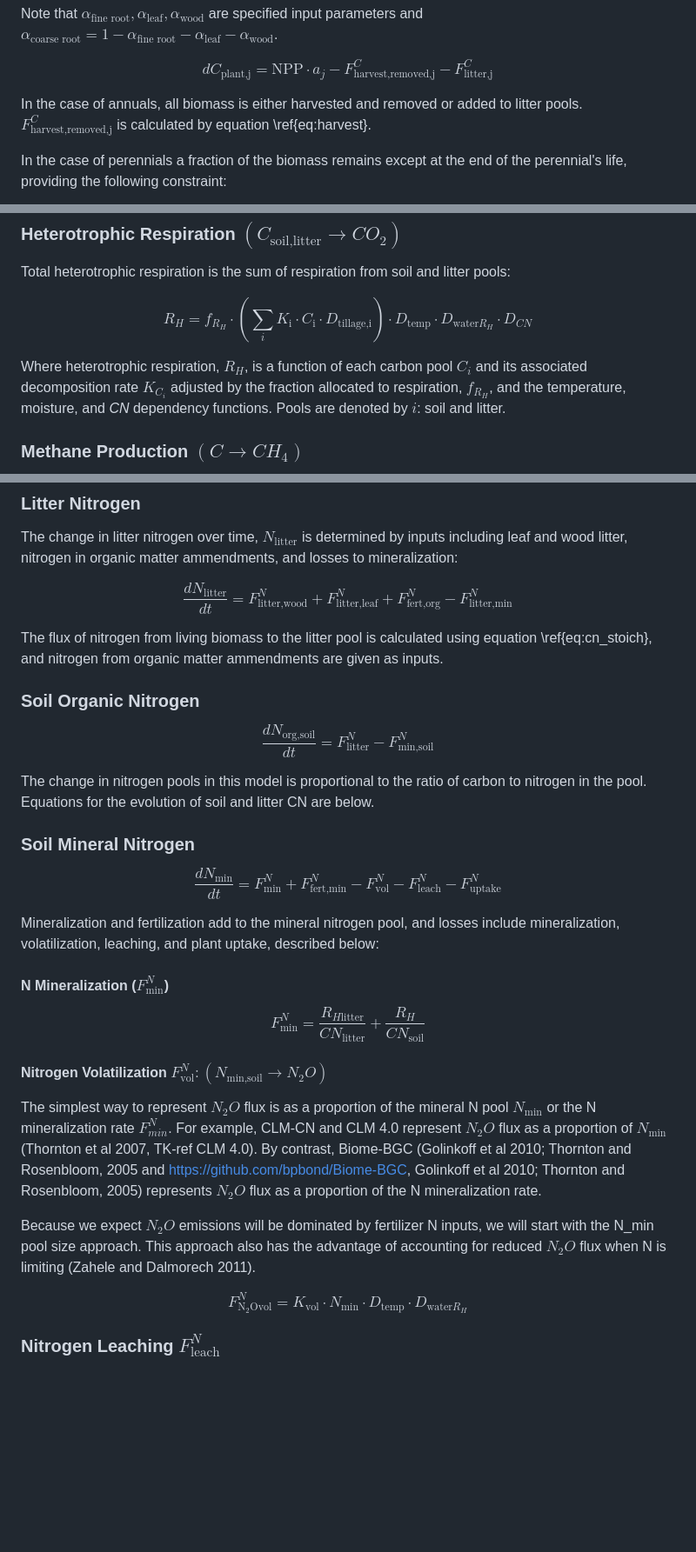
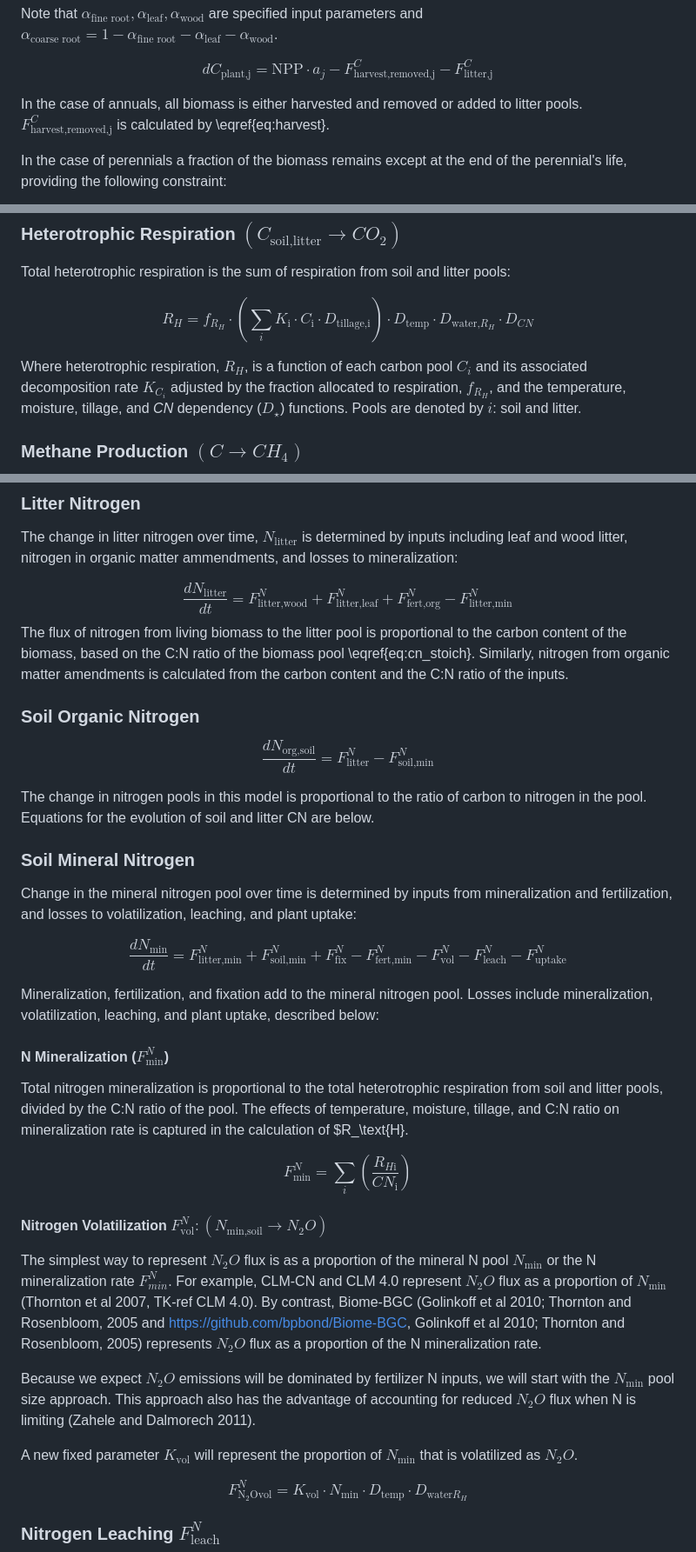
Before and after one commit to PecanProject/sipnet, a Markdown page: sipnet-model-description/model-structure.md, 3 parts joined by grey strips. Shown: that part at 87% size. GitHub-like rendering; blank space fills up the shorter version.

Commit message:
updates based on feedback from Mike L

```diff
--- a/sipnet-model-description/model-structure.md
+++ b/sipnet-model-description/model-structure.md
@@ -79,7 +87,7 @@ dC_{\text{plant,j}} = \text{NPP} \cdot a_j -
   \tag{Zobitz 3}\label{eq:Z3}
 $$
 
-In the case of annuals, all biomass is either harvested and removed or added to litter pools. $F^C_{\text{harvest,removed,j}}$ is calculated by equation \ref{eq:harvest}.
+In the case of annuals, all biomass is either harvested and removed or added to litter pools. $F^C_{\text{harvest,removed,j}}$ is calculated by \eqref{eq:harvest}.
 
 In the case of perennials a fraction of the biomass remains except at the end of the perennial's life, providing the following constraint:
 
@@ -189,10 +197,10 @@ The change in the SOC pool over time $\frac{dC_\text{soil}}{dt}$ is determined b
 Total heterotrophic respiration is the sum of respiration from soil and litter pools:
 
 $$
-R_{H} = f_{R_H} \cdot \left(\sum_i  K_\text{i} \cdot C_\text{i} \cdot D_{\text{tillage,i}}\right) \cdot D_{\text{temp}} \cdot D_{\text{water}R_H} \cdot D_{\textit{CN}} \tag{7}\label{eq:rh}
+R_{H} = f_{R_H} \cdot \left(\sum_i  K_\text{i} \cdot C_\text{i} \cdot D_{\text{tillage,i}}\right) \cdot D_{\text{temp}} \cdot D_{\text{water,}R_H} \cdot D_{\textit{CN}} \tag{7}\label{eq:rh}
 $$
 
-Where heterotrophic respiration, $R_H$, is a function of each carbon pool $C_i$ and its associated decomposition rate $K_{C_i}$ adjusted by the fraction allocated to respiration, $f_{R_H}$, and the temperature, moisture, and _CN_ dependency functions. Pools are denoted by $i$: soil and litter.
+Where heterotrophic respiration, $R_H$, is a function of each carbon pool $C_i$ and its associated decomposition rate $K_{C_i}$ adjusted by the fraction allocated to respiration, $f_{R_H}$, and the temperature, moisture, tillage, and _CN_ dependency ($D_\star$) functions. Pools are denoted by $i$: soil and litter.
 
 ### Methane Production $(C \rightarrow \mathit{CH_4})$
 
@@ -263,24 +271,27 @@ $$
   F^N_\text{fert,org} -
   F^N_\text{litter,min} \tag{13}\label{eq:litter_dndt}
 $$
-
-The flux of nitrogen from living biomass to the litter pool is calculated using equation \ref{eq:cn_stoich}, and nitrogen from organic matter ammendments are given as inputs.
+The flux of nitrogen from living biomass to the litter pool is proportional to the carbon content of the biomass, based on the C:N ratio of the biomass pool \eqref{eq:cn_stoich}. Similarly, nitrogen from organic matter amendments is calculated from the carbon content and the C:N ratio of the inputs.
 
 ### Soil Organic Nitrogen
 
 $$
 \frac{dN_\text{org,soil}}{dt} =
    F^N_\text{litter} -
-   F^N_\text{min,soil} \tag{14}\label{eq:org_soil_dndt}
+   F^N_\text{soil,min} \tag{14}\label{eq:org_soil_dndt}
 $$
 
 The change in nitrogen pools in this model is proportional to the ratio of carbon to nitrogen in the pool. Equations for the evolution of soil and litter CN are below.
 
 ### Soil Mineral Nitrogen
 
+Change in the mineral nitrogen pool over time is determined by inputs from mineralization and fertilization, and losses to volatilization, leaching, and plant uptake:
+
 $$
 \frac{dN_\text{min}}{{dt}} =
-  F^N_\text{min} +
+  F^N_\text{litter,min} +
+  F^N_\text{soil,min} +
+  F^N_\text{fix} -
   F^N_\text{fert,min} -
   F^N_\mathrm{vol} -
   F^N_\text{leach} -
@@ -288,22 +299,28 @@ $$
   \tag{15}\label{eq:mineral_n_dndt}
 $$
 
-Mineralization and fertilization add to the mineral nitrogen pool, and losses include mineralization, volatilization, leaching, and plant uptake, described below:
+Mineralization, fertilization, and fixation add to the mineral nitrogen pool. Losses include mineralization, volatilization, leaching, and plant uptake, described below:
 
 #### N Mineralization ($F^N_\text{min}$)
 
+
+Total nitrogen mineralization is proportional to the total heterotrophic respiration from soil and litter pools, divided by the C:N ratio of the pool. The effects of temperature, moisture, tillage, and C:N ratio on mineralization rate is captured in the calculation of $R_\text{H}.
+
+
 $$
-F^N_\text{min} =
-  \frac{R_{H\text{litter}}}{\mathit{CN}_{\text{litter}}} +
-  \frac{R_H}{\mathit{CN}_{\text{soil}}} \tag{16}\label{eq:n_min}
+F^N_\text{min} = \sum_i \left( \frac{R_{H\text{i}}}{\mathit{CN}_{\text{i}}} \right) \tag{16}\label{eq:n_min}
 $$
+
+
 
 #### Nitrogen Volatilization $F^N_\text{vol}: (N_\text{min,soil} \rightarrow N_2O)$
 
 
 The simplest way to represent $N_2O$ flux is as a proportion of the mineral N pool $N_\text{min}$ or the N mineralization rate $F^N_{min}$. For example, CLM-CN and CLM 4.0 represent $N_2O$ flux as a proportion of $N_\text{min}$ (Thornton et al 2007, TK-ref CLM 4.0). By contrast, Biome-BGC (Golinkoff et al 2010; Thornton and Rosenbloom, 2005 and https://github.com/bpbond/Biome-BGC, Golinkoff et al 2010; Thornton and Rosenbloom, 2005) represents $N_2O$ flux as a proportion of the N mineralization rate.
 
-Because we expect $N_2O$ emissions will be dominated by fertilizer N inputs, we will start with the N_min pool size approach. This approach also has the advantage of accounting for reduced $N_2O$ flux when N is limiting (Zahele and Dalmorech 2011).
+Because we expect $N_2O$ emissions will be dominated by fertilizer N inputs, we will start with the $N_\text{min}$ pool size approach. This approach also has the advantage of accounting for reduced $N_2O$ flux when N is limiting (Zahele and Dalmorech 2011).
+
+A new fixed parameter $K_\text{vol}$ will represent the proportion of $N_\text{min}$ that is volatilized as $N_2O$.
 
 $$
 F^N_\mathrm{N_2O vol} = K_\text{vol} \cdot N_\text{min} \cdot D_{\text{temp}} \cdot D_{\text{water}R_H} \tag{17}\label{eq:n2o_vol}
```
Also changed, not shown: other parts of sipnet-model-description/model-structure.md (+14 -7 lines), sipnet-model-description/alternate_model_structure.md (+3 -2 lines).
